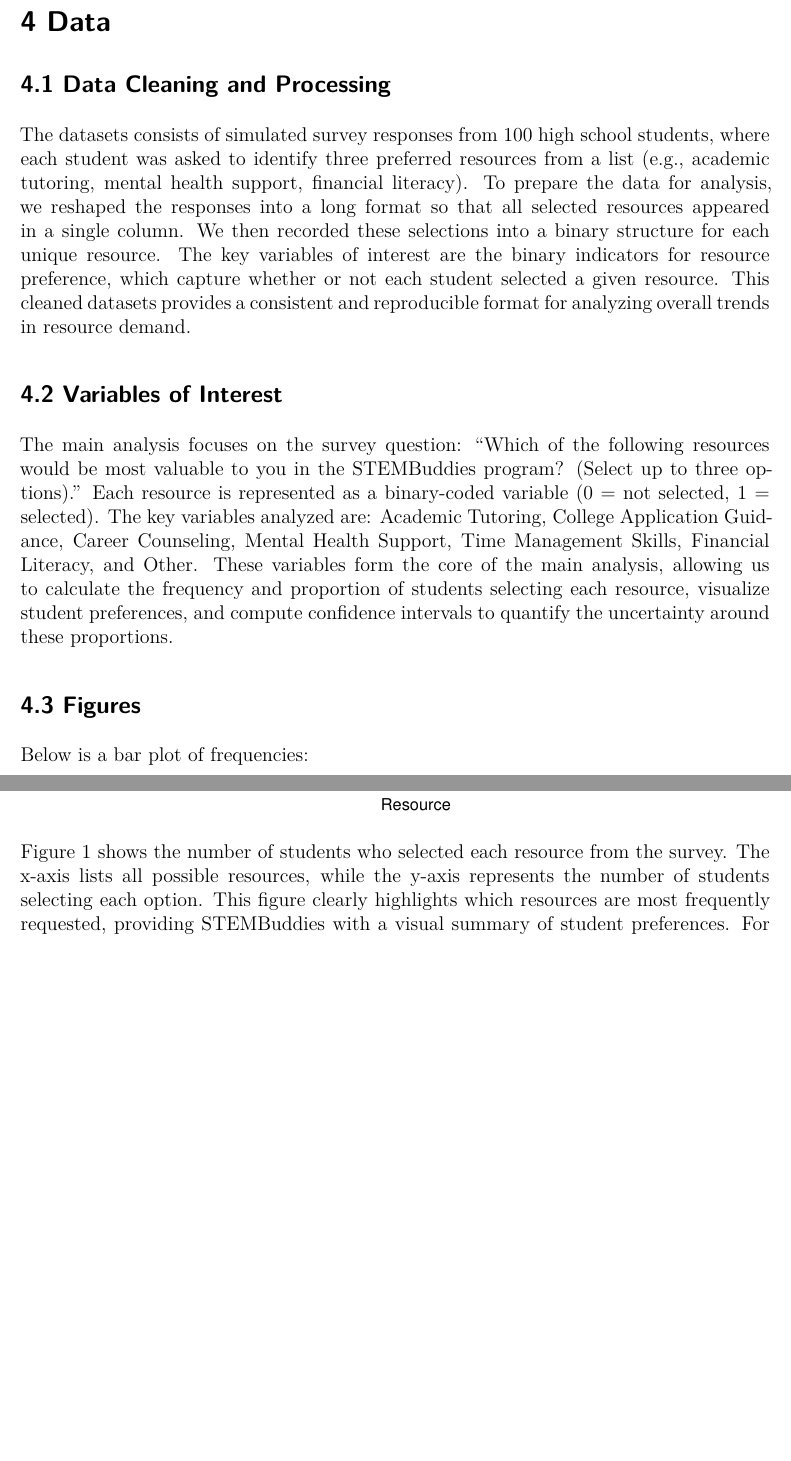
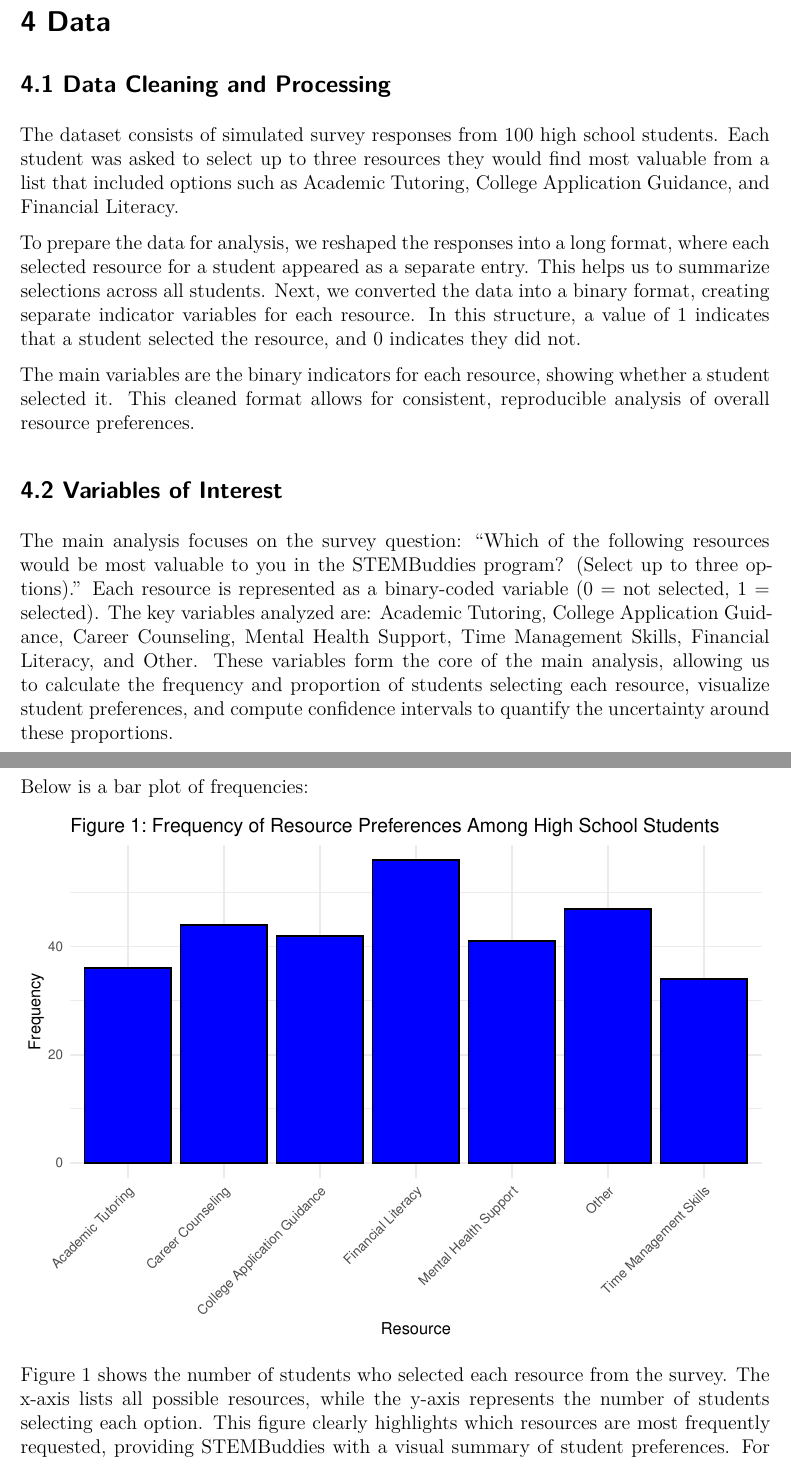
Before and after one commit to sungmia92/STA304-F25-Assignment1, a Quarto document (Assignment1-startercode.qmd): two parts of pages 3 and 4 of 6, joined at a grey line, cut so that both start at the same text, the shorter picture padded with empty space. Rendered offline with R 4.5, knitr and Pandoc in place of Quarto, then LaTeX, with nearby package versions.

Commit message:
edited 4.1

````diff
--- a/Assignment1-startercode.qmd
+++ b/Assignment1-startercode.qmd
@@ -108,7 +108,11 @@ sim_data <- tibble(id = 1:n) %>%
 
 ## 4.1 Data Cleaning and Processing
 
-The datasets consists of simulated survey responses from 100 high school students, where each student was asked to identify three preferred resources from a list (e.g., academic tutoring, mental health support, financial literacy). To prepare the data for analysis, we reshaped the responses into a long format so that all selected resources appeared in a single column. We then recorded these selections into a binary structure for each unique resource. The key variables of interest are the binary indicators for resource preference, which capture whether or not each student selected a given resource. This cleaned datasets provides a consistent and reproducible format for analyzing overall trends in resource demand.
+The dataset consists of simulated survey responses from 100 high school students. Each student was asked to select up to three resources they would find most valuable from a list that included options such as Academic Tutoring, College Application Guidance, and Financial Literacy.
+
+To prepare the data for analysis, we reshaped the responses into a long format, where each selected resource for a student appeared as a separate entry. This helps us to summarize selections across all students. Next, we converted the data into a binary format, creating separate indicator variables for each resource. In this structure, a value of 1 indicates that a student selected the resource, and 0 indicates they did not.
+
+The main variables are the binary indicators for each resource, showing whether a student selected it. This cleaned format allows for consistent, reproducible analysis of overall resource preferences.
 
 ```{r, include = FALSE}
 
````
Also changed, not shown: Assignment1-startercode.qmd (1 more changed lines).
